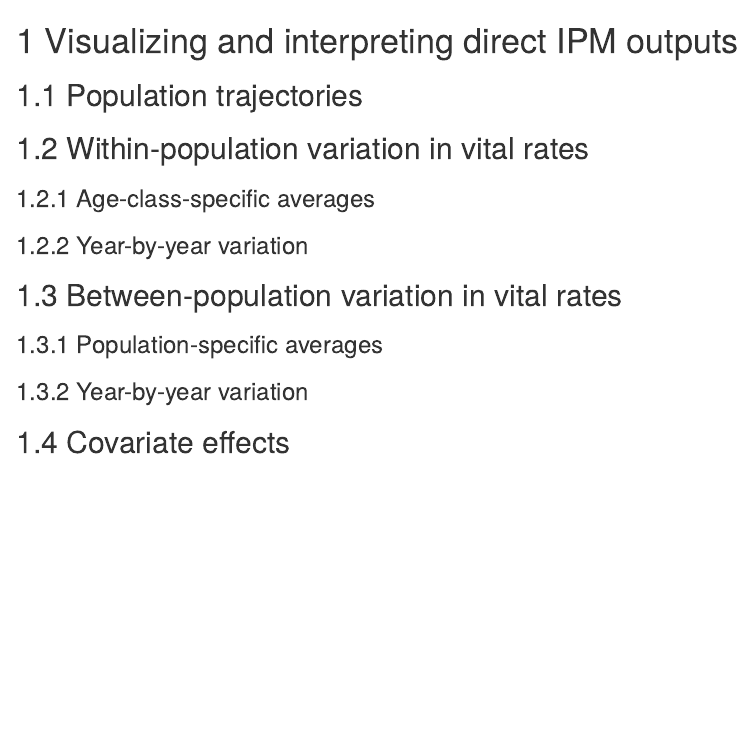
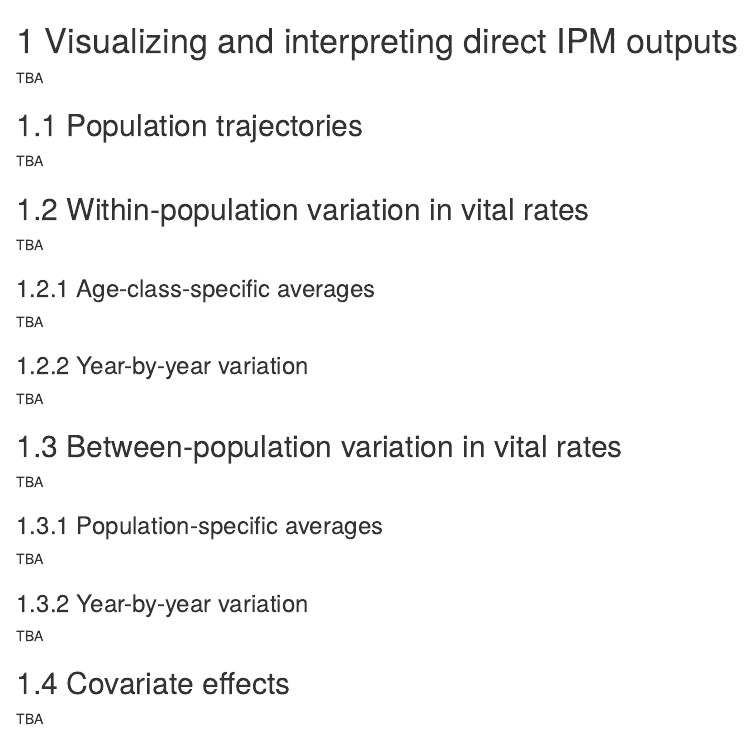
Before and after one commit to SPI-Birds/SPI-IPM, an R Markdown document (SPI-IPM_CodeManual/06-ResultsViz.Rmd): the page in a window 1100 px wide, from its top. Rendered offline with R 4.5, knitr and Pandoc, with nearby package versions; drawn as R Markdown's standard HTML page in place of the format the file asks for.

Commit message:
Added TBA labels to chapter 6

```diff
--- a/SPI-IPM_CodeManual/06-ResultsViz.Rmd
+++ b/SPI-IPM_CodeManual/06-ResultsViz.Rmd
@@ -1,21 +1,26 @@
 # Visualizing and interpreting direct IPM outputs {#ResultsViz}
-
+TBA
 
 ##	Population trajectories
-
+TBA
 
 ##	Within-population variation in vital rates
+TBA
 
 ###	Age-class-specific averages
+TBA
 
 ###	Year-by-year variation
-
+TBA
 
 ##	Between-population variation in vital rates
+TBA
 
 ###	Population-specific averages
+TBA
 
 ###	Year-by-year variation
-
+TBA
 
 ##	Covariate effects
+TBA
```
